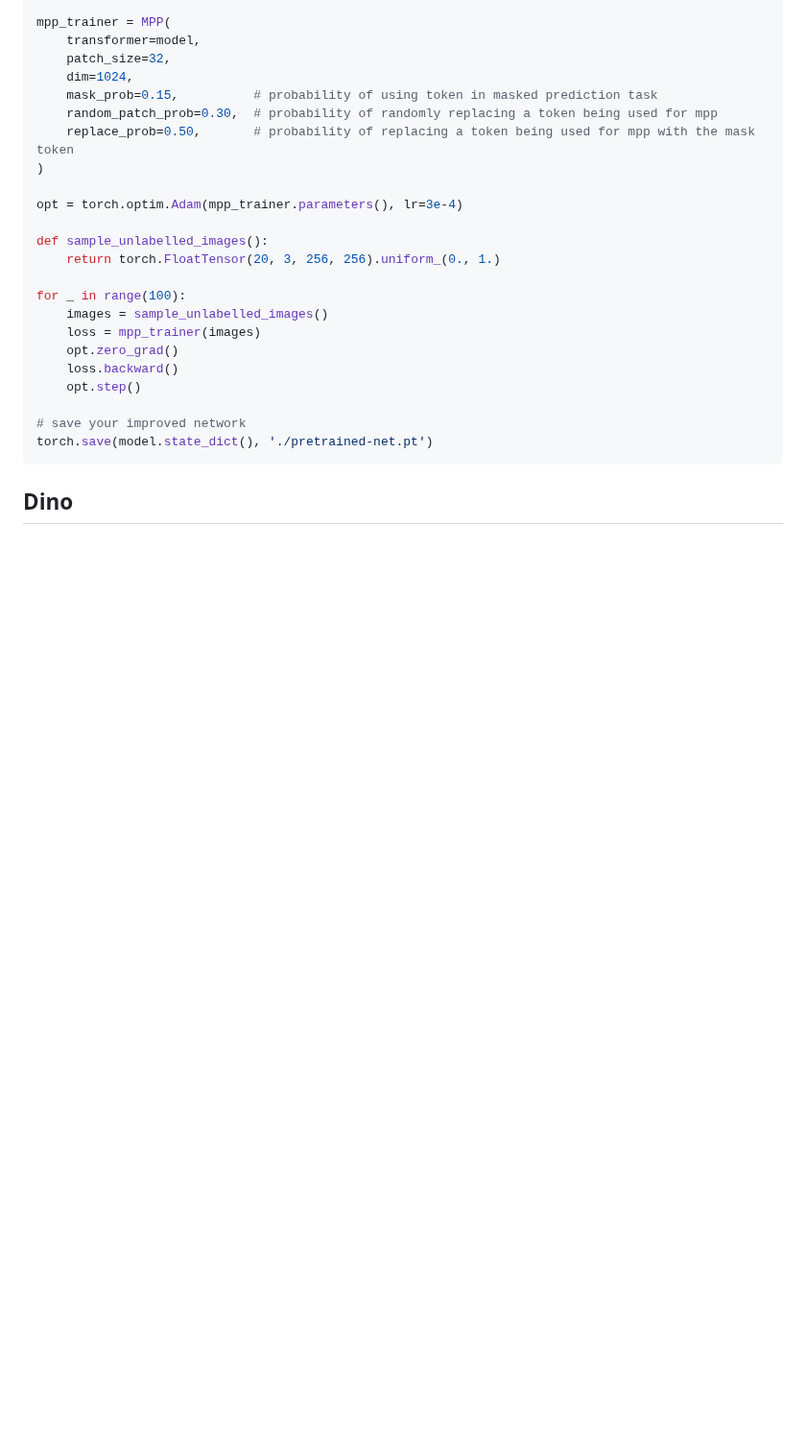
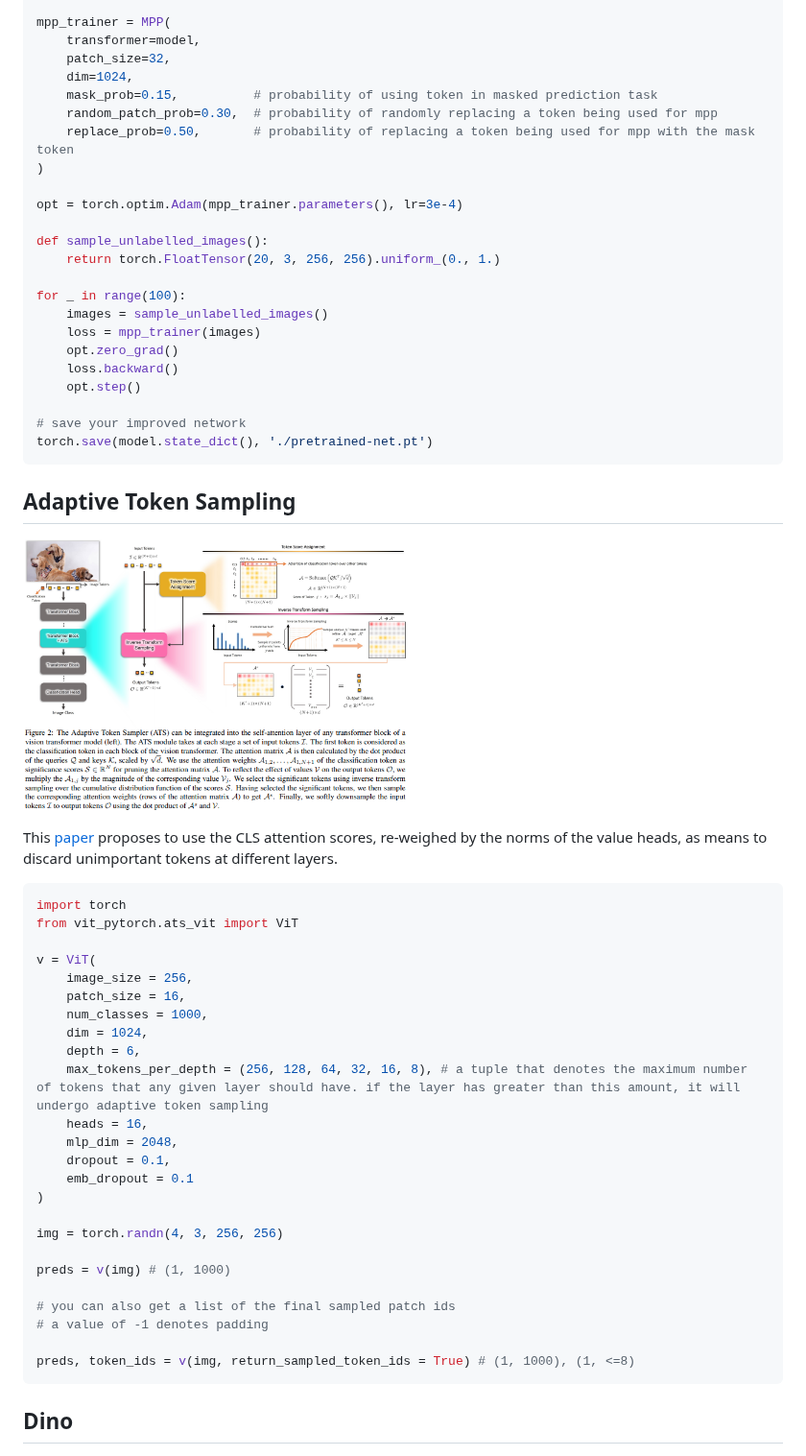
Before and after one commit to lucidrains/vit-pytorch, a Markdown page: README.md, the part around one of its changes. Shown at 96% size. Rendered like a GitHub page; pictures changed too: images/ats.png (added); blank space fills up the shorter version.

Commit message:
add adaptive token sampling paper

````diff
--- a/README.md
+++ b/README.md
@@ -679,6 +679,39 @@ for _ in range(100):
 torch.save(model.state_dict(), './pretrained-net.pt')
 ```
 
+## Adaptive Token Sampling
+
+<img src="./images/ats.png" width="400px"></img>
+
+This <a href="https://arxiv.org/abs/2111.15667">paper</a> proposes to use the CLS attention scores, re-weighed by the norms of the value heads, as means to discard unimportant tokens at different layers.
+
+```python
+import torch
+from vit_pytorch.ats_vit import ViT
+
+v = ViT(
+    image_size = 256,
+    patch_size = 16,
+    num_classes = 1000,
+    dim = 1024,
+    depth = 6,
+    max_tokens_per_depth = (256, 128, 64, 32, 16, 8), # a tuple that denotes the maximum number of tokens that any given layer should have. if the layer has greater than this amount, it will undergo adaptive token sampling
+    heads = 16,
+    mlp_dim = 2048,
+    dropout = 0.1,
+    emb_dropout = 0.1
+)
+
+img = torch.randn(4, 3, 256, 256)
+
+preds = v(img) # (1, 1000)
+
+# you can also get a list of the final sampled patch ids
+# a value of -1 denotes padding
+
+preds, token_ids = v(img, return_sampled_token_ids = True) # (1, 1000), (1, <=8)
+```
+
 ## Dino
 
 <img src="./images/dino.png" width="350px"></img>
````
Also changed, not shown: other parts of README.md (+11 -0 lines), 2 other files.
